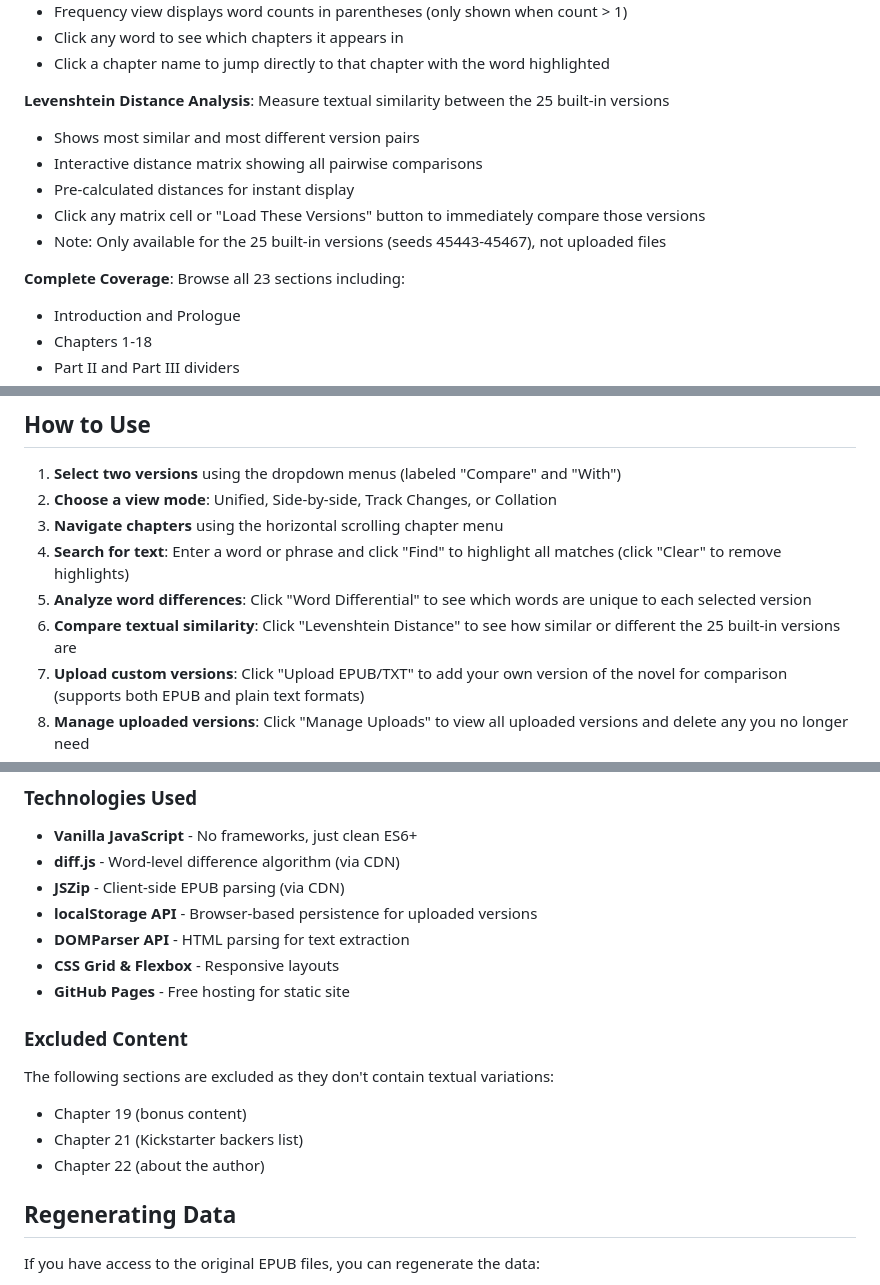
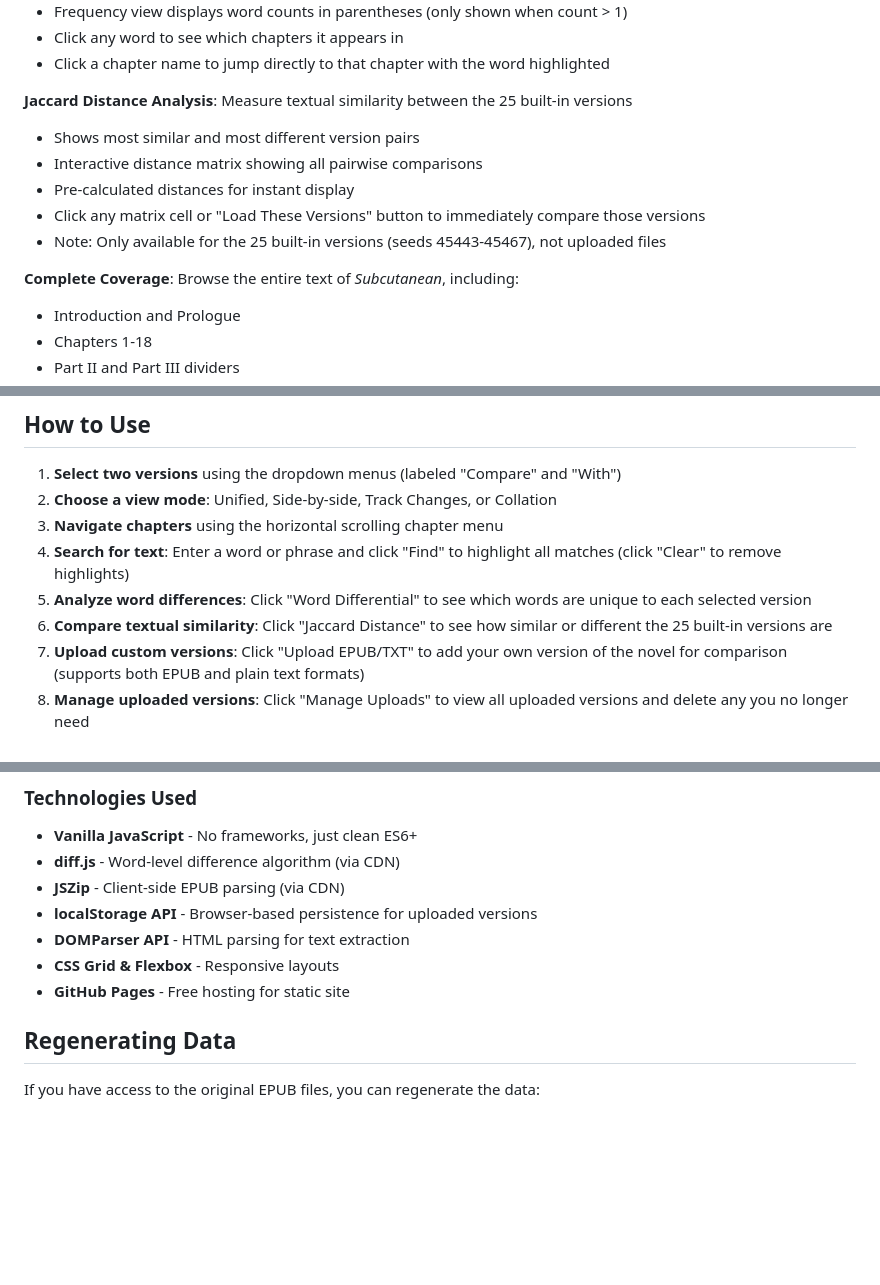
Before and after one commit to samplereality/subcutanean-variorum, a Markdown page: readme.md, 3 parts joined by grey strips. GitHub-like rendering; blank space fills up the shorter version.

```diff
--- a/readme.md
+++ b/readme.md
@@ -33,14 +33,14 @@ In 2025 Reed released the “source code, source text and all prior, current, an
 - Click any word to see which chapters it appears in
 - Click a chapter name to jump directly to that chapter with the word highlighted
 
-**Levenshtein Distance Analysis**: Measure textual similarity between the 25 built-in versions
+**Jaccard Distance Analysis**: Measure textual similarity between the 25 built-in versions
 - Shows most similar and most different version pairs
 - Interactive distance matrix showing all pairwise comparisons
 - Pre-calculated distances for instant display
 - Click any matrix cell or "Load These Versions" button to immediately compare those versions
 - Note: Only available for the 25 built-in versions (seeds 45443-45467), not uploaded files
 
-**Complete Coverage**: Browse all 23 sections including:
+**Complete Coverage**: Browse the entire text of *Subcutanean*, including:
 - Introduction and Prologue
 - Chapters 1-18
 - Part II and Part III dividers
@@ -74,7 +74,7 @@ In 2025 Reed released the “source code, source text and all prior, current, an
 3. **Navigate chapters** using the horizontal scrolling chapter menu
 4. **Search for text**: Enter a word or phrase and click "Find" to highlight all matches (click "Clear" to remove highlights)
 5. **Analyze word differences**: Click "Word Differential" to see which words are unique to each selected version
-6. **Compare textual similarity**: Click "Levenshtein Distance" to see how similar or different the 25 built-in versions are
+6. **Compare textual similarity**: Click "Jaccard Distance" to see how similar or different the 25 built-in versions are
 7. **Upload custom versions**: Click "Upload EPUB/TXT" to add your own version of the novel for comparison (supports both EPUB and plain text formats)
 8. **Manage uploaded versions**: Click "Manage Uploads" to view all uploaded versions and delete any you no longer need
 9. **Switch between versions** at any time to explore different comparisons
@@ -111,12 +111,6 @@ docs/
 - **CSS Grid & Flexbox** - Responsive layouts
 - **GitHub Pages** - Free hosting for static site
 
-### Excluded Content
-
-The following sections are excluded as they don't contain textual variations:
-- Chapter 19 (bonus content)
-- Chapter 21 (Kickstarter backers list)
-- Chapter 22 (about the author)
 
 ## Regenerating Data
 
```
